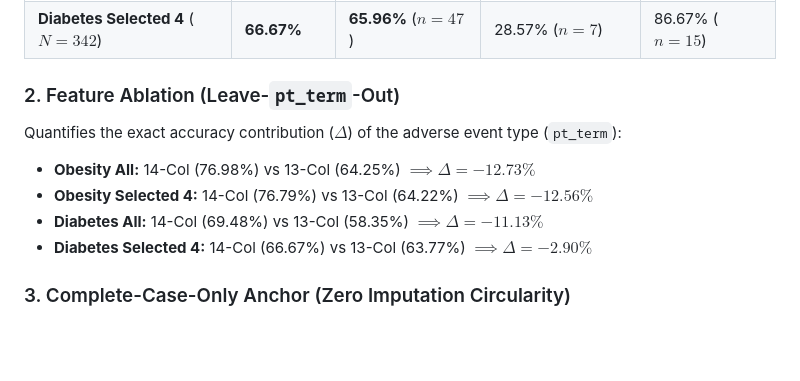
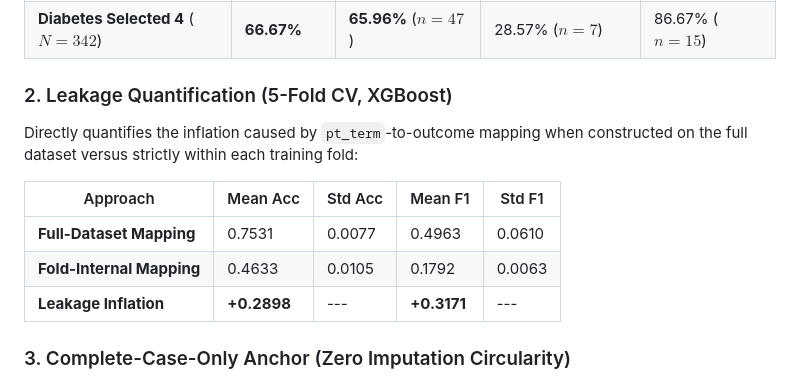
Before and after one commit to AthervTelkar2498/Temporal-Adolescent-Anti-Obesity-and-Anti-Diabetic-Pharmacotherapy, a Markdown page: README.md, the part around the change. GitHub-like rendering; blank space fills up the shorter version.

Commit message:
Update README with accurate journal leakage quantification table

```diff
--- a/README.md
+++ b/README.md
@@ -90,13 +90,14 @@ Decomposes test-set performance by label source to verify that imputation does n
 | **Diabetes All** ($N=5{,}208$) | **69.48%** | **58.77%** ($n=587$) | 81.97% ($n=355$) | 88.00% ($n=100$) |
 | **Diabetes Selected 4** ($N=342$) | **66.67%** | **65.96%** ($n=47$) | 28.57% ($n=7$) | 86.67% ($n=15$) |
 
-### 2. Feature Ablation (Leave-`pt_term`-Out)
-Quantifies the exact accuracy contribution ($\Delta$) of the adverse event type (`pt_term`):
+### 2. Leakage Quantification (5-Fold CV, XGBoost)
+Directly quantifies the inflation caused by `pt_term`-to-outcome mapping when constructed on the full dataset versus strictly within each training fold:
 
-* **Obesity All:** 14-Col (76.98%) vs 13-Col (64.25%) $\implies \Delta = -12.73\%$
-* **Obesity Selected 4:** 14-Col (76.79%) vs 13-Col (64.22%) $\implies \Delta = -12.56\%$
-* **Diabetes All:** 14-Col (69.48%) vs 13-Col (58.35%) $\implies \Delta = -11.13\%$
-* **Diabetes Selected 4:** 14-Col (66.67%) vs 13-Col (63.77%) $\implies \Delta = -2.90\%$
+| Approach | Mean Acc | Std Acc | Mean F1 | Std F1 |
+|---|---|---|---|---|
+| **Full-Dataset Mapping** | 0.7531 | 0.0077 | 0.4963 | 0.0610 |
+| **Fold-Internal Mapping** | 0.4633 | 0.0105 | 0.1792 | 0.0063 |
+| **Leakage Inflation** | **+0.2898** | --- | **+0.3171** | --- |
 
 ### 3. Complete-Case-Only Anchor (Zero Imputation Circularity)
 Trains and evaluates XGBoost **exclusively** on reports with genuinely observed outcome labels (no imputed data):
```
